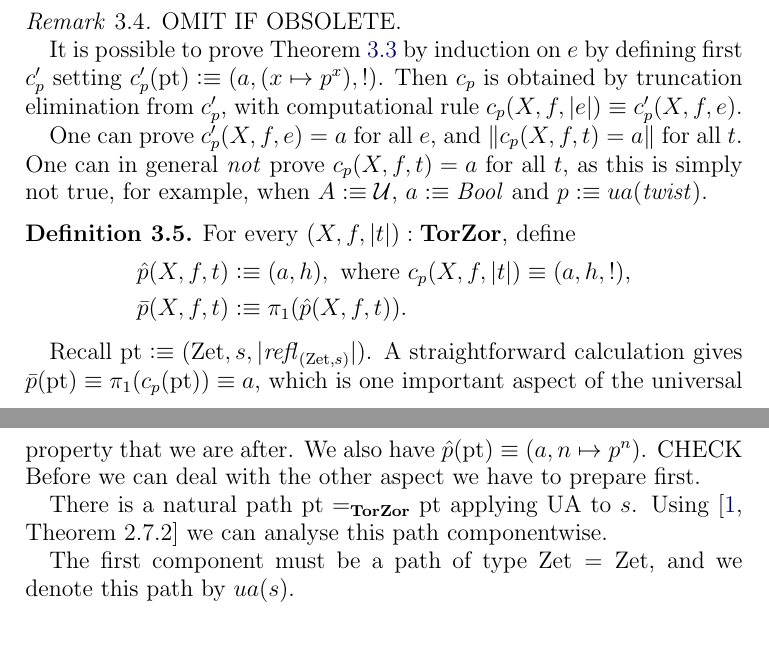
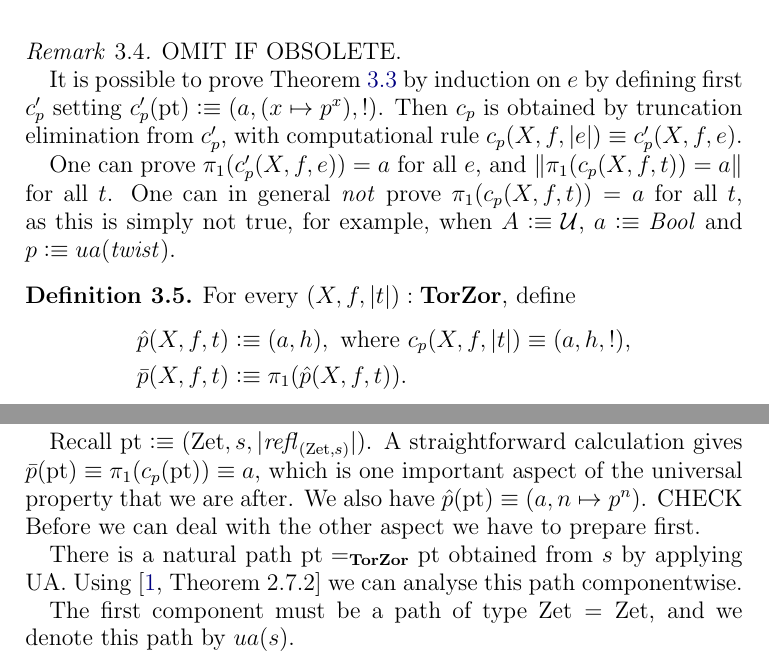
Before and after one commit to UniMath/SymmetryBook, a LaTeX paper (ZTors.tex): two parts of pages 4 and 5 of 6, joined at a grey line, cut so that both start at the same text. Compiled offline with pdfLaTeX.

Commit message:
remark after Lemma 3.3

```diff
--- a/ZTors.tex
+++ b/ZTors.tex
@@ -260,9 +260,9 @@ setting $c'_p(\pt)\defeq (a,(x\mapsto p^x),!)$. Then
 $c_p$ is obtained by truncation elimination from $c'_p$,
 with computational rule $c_p(X,f,\trunc e)\jdeq c'_p(X,f,e)$.
 
-One can prove $c'_p(X,f,e) = a$ for all $e$,
-and $\Trunc{c_p(X,f,t) = a}$ for all $t$.
-One can in general \emph{not} prove $c_p(X,f,t) = a$ for all $t$,
+One can prove $\pi_1(c'_p(X,f,e)) = a$ for all $e$,
+and $\Trunc{\pi_1(c_p(X,f,t)) = a}$ for all $t$.
+One can in general \emph{not} prove $\pi_1(c_p(X,f,t)) = a$ for all $t$,
 as this is simply not true, for example, when
 $A\defeq \UU$, $a\defeq \bool$ and $p\defeq ua(\twist)$.
 \end{remark}
@@ -283,7 +283,8 @@ aspect of the universal property that we are after.
 We also have $\hat{p}(\pt)\jdeq (a,n\mapsto p^n)$. CHECK
 Before we can deal with the other aspect we have to prepare first.
 
-There is a natural path $\pt =_\TorZ \pt$ applying UA to $s$.
+There is a natural path $\pt =_\TorZ \pt$ obtained from $s$
+by applying UA.
 Using \cite[Theorem 2.7.2]{hottbook} we can analyse this path
 componentwise.
 
```
